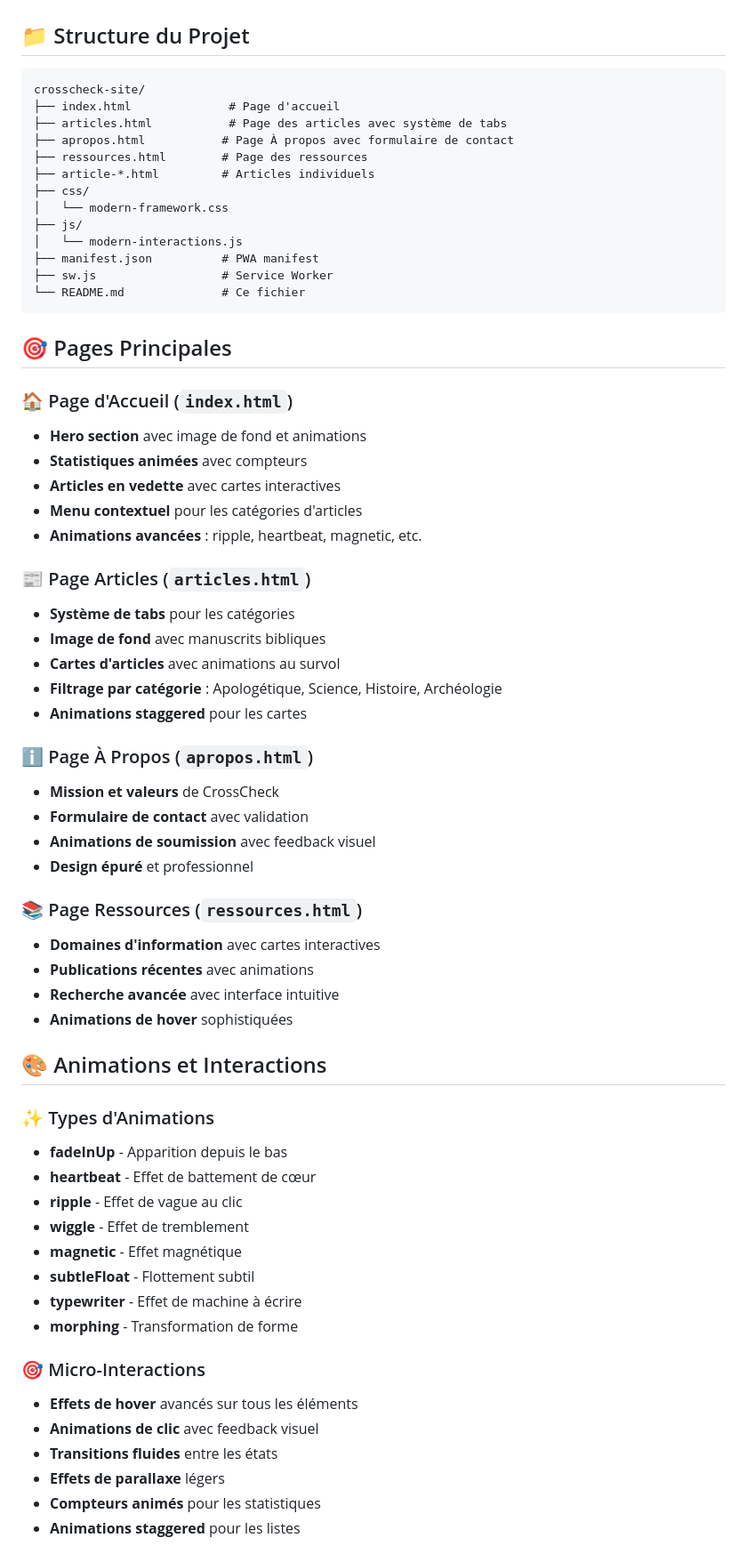
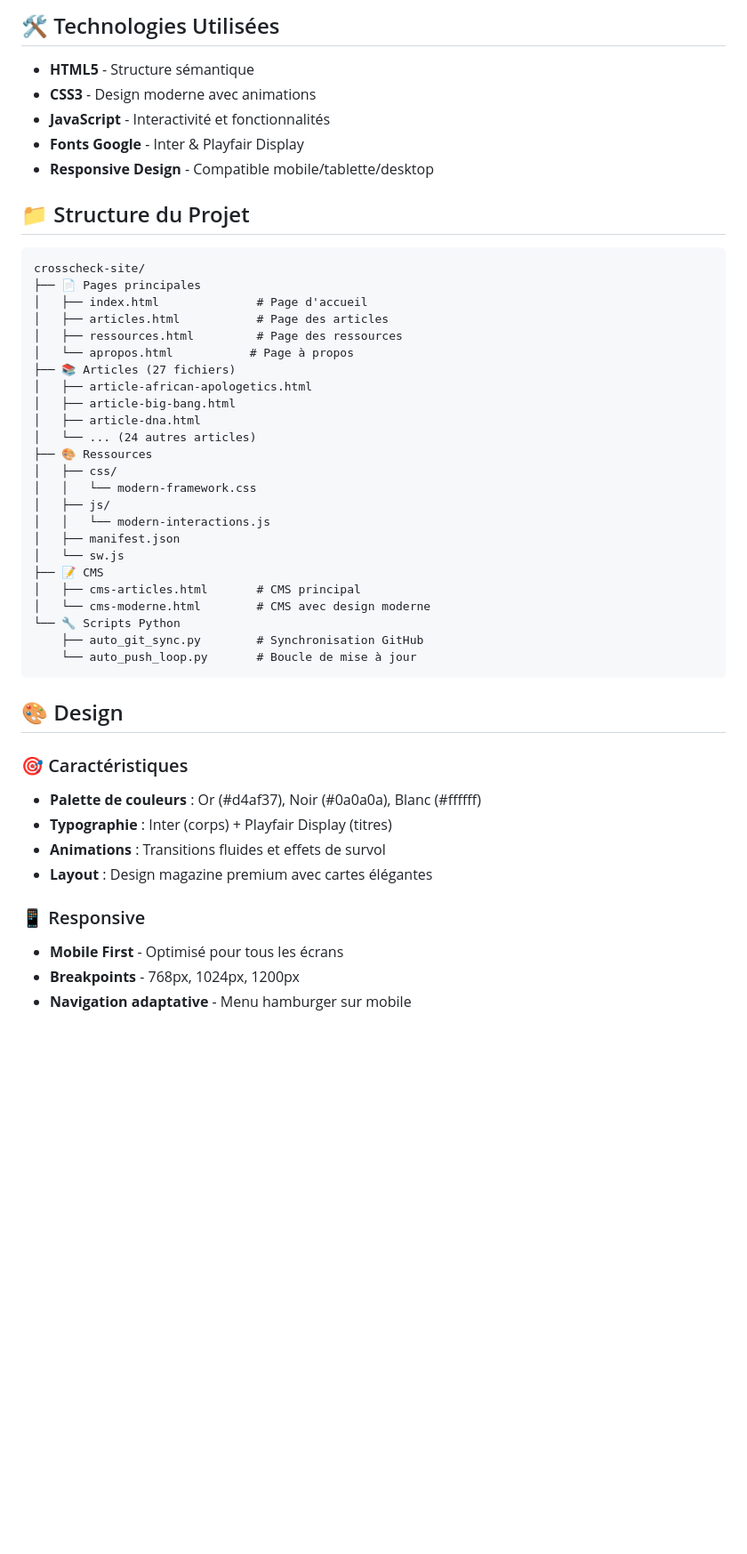
Before and after one commit to gafard/crosscheck, a Markdown page: README.md, the part around one of its changes. Shown at 89% size. Drawn GitHub-style; blank space fills up the shorter version.

Commit message:
auto: sync 2025-10-01T17:43:54

````diff
--- a/README.md
+++ b/README.md
@@ -31,67 +66,50 @@ CrossCheck est un site d'information spécialisé en apologétique chrétienne,
+## 🛠️ Technologies Utilisées
+
+- **HTML5** - Structure sémantique
+- **CSS3** - Design moderne avec animations
+- **JavaScript** - Interactivité et fonctionnalités
+- **Fonts Google** - Inter & Playfair Display
+- **Responsive Design** - Compatible mobile/tablette/desktop
 
 ## 📁 Structure du Projet
 
 ```
 crosscheck-site/
-├── index.html              # Page d'accueil
-├── articles.html           # Page des articles avec système de tabs
-├── apropos.html           # Page À propos avec formulaire de contact
-├── ressources.html        # Page des ressources
-├── article-*.html         # Articles individuels
-├── css/
-│   └── modern-framework.css
-├── js/
-│   └── modern-interactions.js
-├── manifest.json          # PWA manifest
-├── sw.js                  # Service Worker
-└── README.md              # Ce fichier
+├── 📄 Pages principales
+│   ├── index.html              # Page d'accueil
+│   ├── articles.html           # Page des articles
+│   ├── ressources.html         # Page des ressources
+│   └── apropos.html           # Page à propos
+├── 📚 Articles (27 fichiers)
+│   ├── article-african-apologetics.html
+│   ├── article-big-bang.html
+│   ├── article-dna.html
+│   └── ... (24 autres articles)
+├── 🎨 Ressources
+│   ├── css/
+│   │   └── modern-framework.css
+│   ├── js/
+│   │   └── modern-interactions.js
+│   ├── manifest.json
+│   └── sw.js
+├── 📝 CMS
+│   ├── cms-articles.html       # CMS principal
+│   └── cms-moderne.html        # CMS avec design moderne
+└── 🔧 Scripts Python
+    ├── auto_git_sync.py        # Synchronisation GitHub
+    └── auto_push_loop.py       # Boucle de mise à jour
 ```
 
-## 🎯 Pages Principales
+## 🎨 Design
 
-### 🏠 Page d'Accueil (`index.html`)
-- **Hero section** avec image de fond et animations
-- **Statistiques animées** avec compteurs
-- **Articles en vedette** avec cartes interactives
-- **Menu contextuel** pour les catégories d'articles
-- **Animations avancées** : ripple, heartbeat, magnetic, etc.
+### 🎯 Caractéristiques
+- **Palette de couleurs** : Or (#d4af37), Noir (#0a0a0a), Blanc (#ffffff)
+- **Typographie** : Inter (corps) + Playfair Display (titres)
+- **Animations** : Transitions fluides et effets de survol
+- **Layout** : Design magazine premium avec cartes élégantes
 
-### 📰 Page Articles (`articles.html`)
-- **Système de tabs** pour les catégories
-- **Image de fond** avec manuscrits bibliques
-- **Cartes d'articles** avec animations au survol
-- **Filtrage par catégorie** : Apologétique, Science, Histoire, Archéologie
-- **Animations staggered** pour les cartes
+### 📱 Responsive
+- **Mobile First** - Optimisé pour tous les écrans
+- **Breakpoints** - 768px, 1024px, 1200px
+- **Navigation adaptative** - Menu hamburger sur mobile
 
-### ℹ️ Page À Propos (`apropos.html`)
-- **Mission et valeurs** de CrossCheck
-- **Formulaire de contact** avec validation
-- **Animations de soumission** avec feedback visuel
-- **Design épuré** et professionnel
-
-### 📚 Page Ressources (`ressources.html`)
-- **Domaines d'information** avec cartes interactives
-- **Publications récentes** avec animations
-- **Recherche avancée** avec interface intuitive
-- **Animations de hover** sophistiquées
-
-## 🎨 Animations et Interactions
-
-### ✨ Types d'Animations
-- **fadeInUp** - Apparition depuis le bas
-- **heartbeat** - Effet de battement de cœur
-- **ripple** - Effet de vague au clic
-- **wiggle** - Effet de tremblement
-- **magnetic** - Effet magnétique
-- **subtleFloat** - Flottement subtil
-- **typewriter** - Effet de machine à écrire
-- **morphing** - Transformation de forme
-
-### 🎯 Micro-Interactions
-- **Effets de hover** avancés sur tous les éléments
-- **Animations de clic** avec feedback visuel
-- **Transitions fluides** entre les états
-- **Effets de parallaxe** légers
-- **Compteurs animés** pour les statistiques
-- **Animations staggered** pour les listes
-
````
Also changed, not shown: other parts of README.md (+91 -135 lines).
